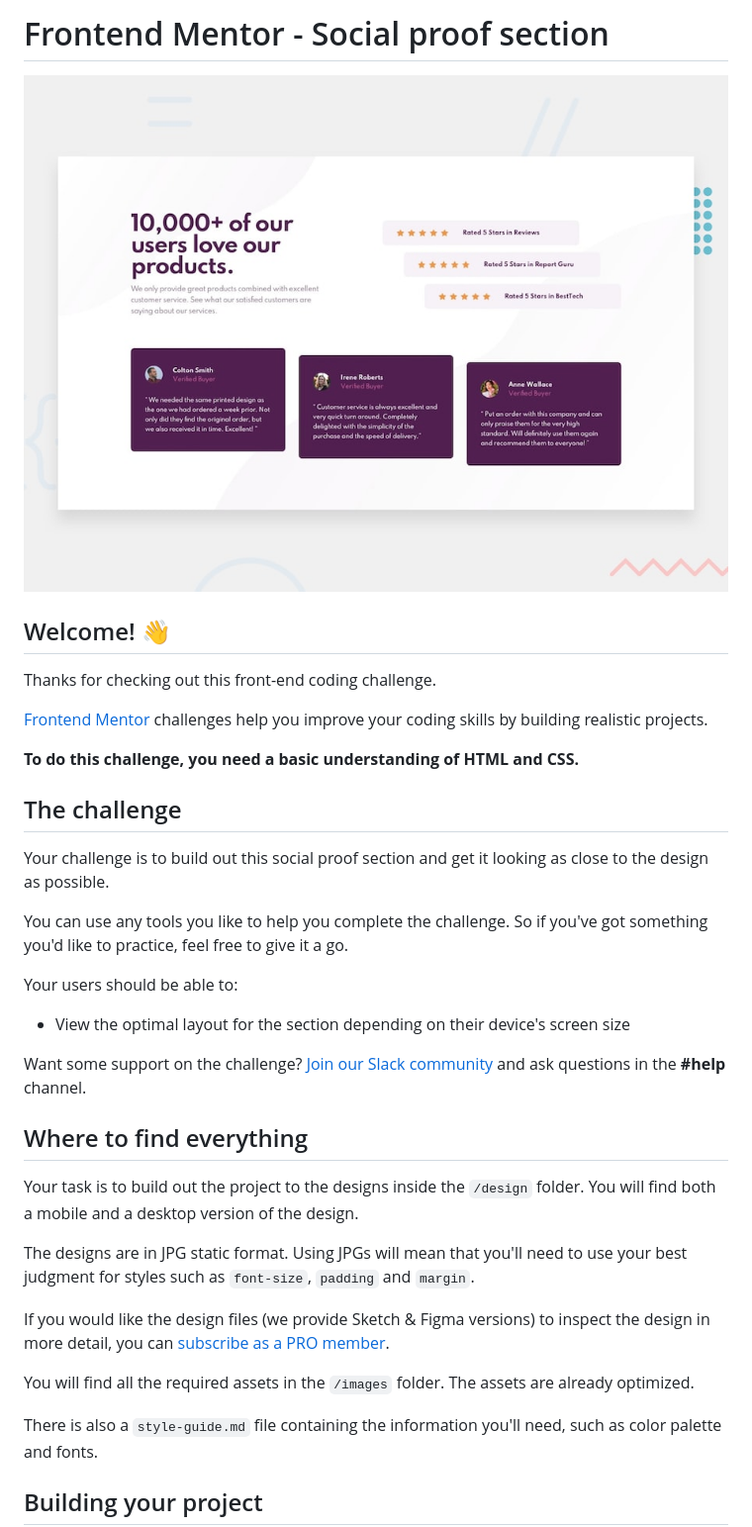
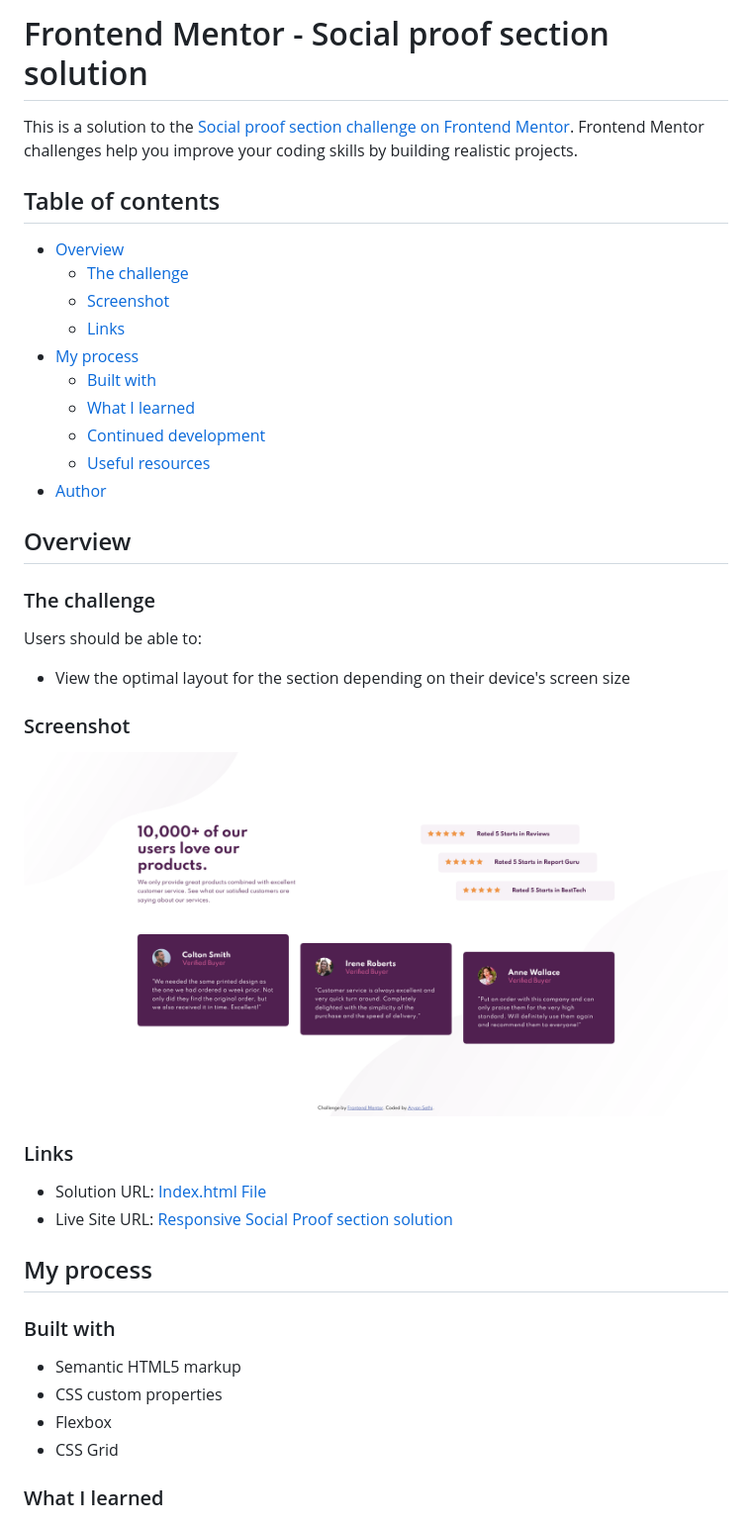
Before and after one commit to Aryan-ki-codepanti/social-proof-section-master, a Markdown page: README.md, the part around the change printed below. Shown: that part at 99% size. Drawn GitHub-style; pictures changed too: readme-assets/screenshot.png (added).

Commit message:
Completed readme markdown

```diff
--- a/README.md
+++ b/README.md
@@ -1,38 +1,45 @@
-# Frontend Mentor - Social proof section
+# Frontend Mentor - Social proof section solution
 
-![Design preview for the Social proof section coding challenge](./design/desktop-preview.jpg)
+This is a solution to the [Social proof section challenge on Frontend Mentor](https://www.frontendmentor.io/challenges/social-proof-section-6e0qTv_bA). Frontend Mentor challenges help you improve your coding skills by building realistic projects.
 
-## Welcome! 👋
+## Table of contents
 
-Thanks for checking out this front-end coding challenge.
+- [Overview](#overview)
+  - [The challenge](#the-challenge)
+  - [Screenshot](#screenshot)
+  - [Links](#links)
+- [My process](#my-process)
+  - [Built with](#built-with)
+  - [What I learned](#what-i-learned)
+  - [Continued development](#continued-development)
+  - [Useful resources](#useful-resources)
+- [Author](#author)
 
-[Frontend Mentor](https://www.frontendmentor.io) challenges help you improve your coding skills by building realistic projects.
+## Overview
 
-**To do this challenge, you need a basic understanding of HTML and CSS.**
+### The challenge
 
-## The challenge
-
-Your challenge is to build out this social proof section and get it looking as close to the design as possible.
-
-You can use any tools you like to help you complete the challenge. So if you've got something you'd like to practice, feel free to give it a go.
-
-Your users should be able to:
+Users should be able to:
 
 - View the optimal layout for the section depending on their device's screen size
 
-Want some support on the challenge? [Join our Slack community](https://www.frontendmentor.io/slack) and ask questions in the **#help** channel.
+### Screenshot
 
-## Where to find everything
+![](./readme-assets/screenshot.png)
 
-Your task is to build out the project to the designs inside the `/design` folder. You will find both a mobile and a desktop version of the design.
+### Links
 
-The designs are in JPG static format. Using JPGs will mean that you'll need to use your best judgment for styles such as `font-size`, `padding` and `margin`.
+- Solution URL: [Index.html File](./index.html)
+- Live Site URL: [Responsive Social Proof section solution](https://aryan-ki-codepanti.github.io/social-proof-section-master/)
 
-If you would like the design files (we provide Sketch & Figma versions) to inspect the design in more detail, you can [subscribe as a PRO member](https://www.frontendmentor.io/pro).
+## My process
 
-You will find all the required assets in the `/images` folder. The assets are already optimized.
+### Built with
 
-There is also a `style-guide.md` file containing the information you'll need, such as color palette and fonts.
+- Semantic HTML5 markup
+- CSS custom properties
+- Flexbox
+- CSS Grid
 
-## Building your project
+### What I learned
 
```
Also changed, not shown: other parts of README.md (+31 -46 lines), readme-assets/down-shift.png (added), readme-assets/top-shift.png (added).
